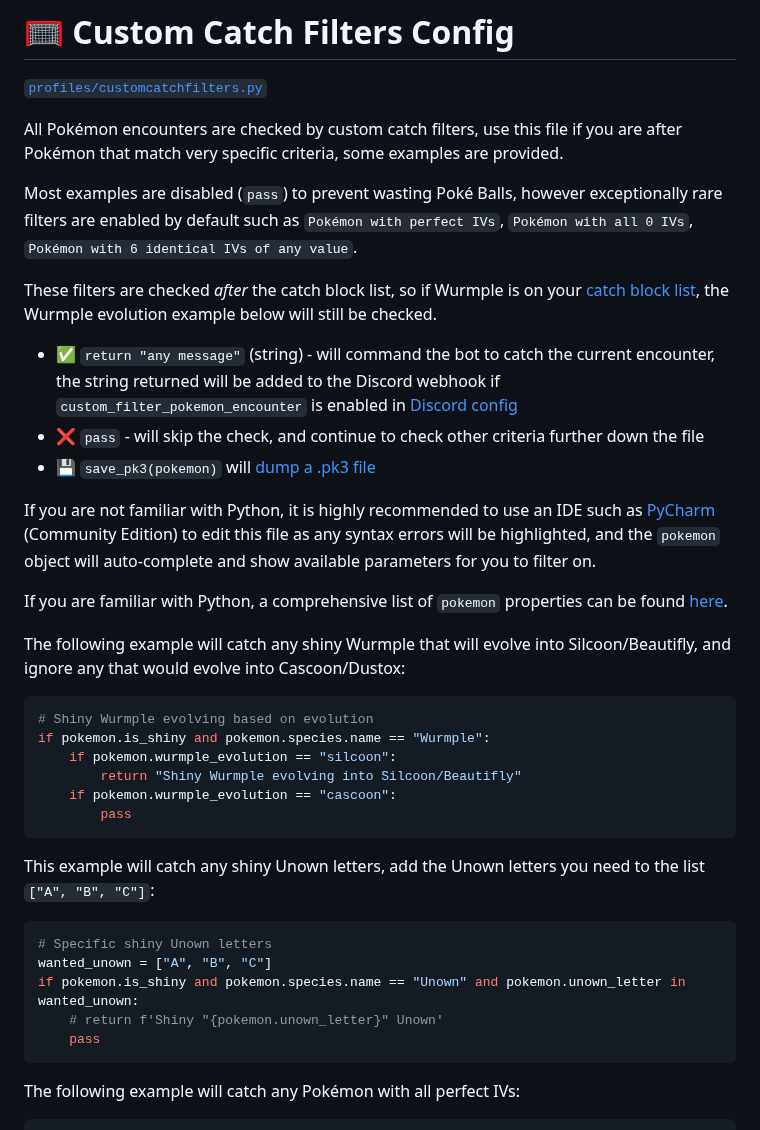
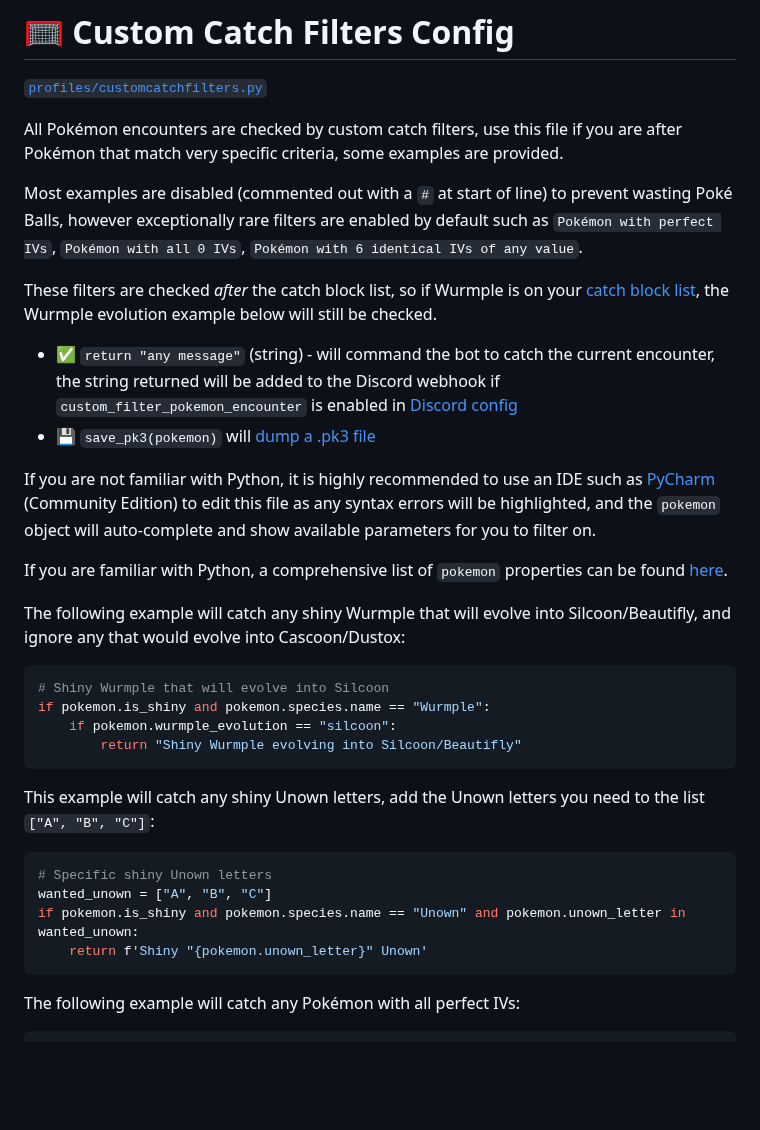
Before and after one commit to 40Cakes/pokebot-gen3, a Markdown page: wiki/pages/Configuration - Custom Catch Filters.md, the part around the change. Rendered like a GitHub page; blank space fills up the shorter version.

````diff
--- a/wiki/pages/Configuration - Custom Catch Filters.md
+++ b/wiki/pages/Configuration - Custom Catch Filters.md
@@ -6,12 +6,11 @@
 
 All Pokémon encounters are checked by custom catch filters, use this file if you are after Pokémon that match very specific criteria, some examples are provided.
 
-Most examples are disabled (`pass`) to prevent wasting Poké Balls, however exceptionally rare filters are enabled by default such as `Pokémon with perfect IVs`, `Pokémon with all 0 IVs`, `Pokémon with 6 identical IVs of any value`.
+Most examples are disabled (commented out with a `#` at start of line) to prevent wasting Poké Balls, however exceptionally rare filters are enabled by default such as `Pokémon with perfect IVs`, `Pokémon with all 0 IVs`, `Pokémon with 6 identical IVs of any value`.
 
 These filters are checked *after* the catch block list, so if Wurmple is on your [catch block list](Configuration%20-%20Catch%20Block%20List.md), the Wurmple evolution example below will still be checked.
 
 - ✅ `return "any message"` (string) - will command the bot to catch the current encounter, the string returned will be added to the Discord webhook if `custom_filter_pokemon_encounter` is enabled in [Discord config](Configuration%20-%20Discord%20Integration.md)
-- ❌ `pass` - will skip the check, and continue to check other criteria further down the file
 - 💾 `save_pk3(pokemon)` will [dump a .pk3 file](Console,%20Logging%20and%20Image%20Config.md)
 
 If you are not familiar with Python, it is highly recommended to use an IDE such as [PyCharm](https://www.jetbrains.com/products/compare/?product=pycharm&product=pycharm-ce) (Community Edition) to edit this file as any syntax errors will be highlighted, and the `pokemon` object will auto-complete and show available parameters for you to filter on.
@@ -21,12 +20,10 @@ If you are familiar with Python, a comprehensive list of `pokemon` properties ca
 The following example will catch any shiny Wurmple that will evolve into Silcoon/Beautifly, and ignore any that would evolve into Cascoon/Dustox:
 
 ```py
-# Shiny Wurmple evolving based on evolution
+# Shiny Wurmple that will evolve into Silcoon
 if pokemon.is_shiny and pokemon.species.name == "Wurmple":
     if pokemon.wurmple_evolution == "silcoon":
         return "Shiny Wurmple evolving into Silcoon/Beautifly"
-    if pokemon.wurmple_evolution == "cascoon":
-        pass
 ```
 
 This example will catch any shiny Unown letters, add the Unown letters you need to the list `["A", "B", "C"]`:
@@ -35,8 +32,7 @@ This example will catch any shiny Unown letters, add the Unown letters you need
 # Specific shiny Unown letters
 wanted_unown = ["A", "B", "C"]
 if pokemon.is_shiny and pokemon.species.name == "Unown" and pokemon.unown_letter in wanted_unown:
-    # return f'Shiny "{pokemon.unown_letter}" Unown'
-    pass
+    return f'Shiny "{pokemon.unown_letter}" Unown'
 ```
 
 The following example will catch any Pokémon with all perfect IVs:
````
Also changed, not shown: wiki/pages/Getting Started.md (+15 -1 lines), wiki/images/debug_mode.png, wiki/images/load_save_state.png, wiki/images/main_interface.png, wiki/images/rock_smash_repel_prompt.png, 1 other file.
